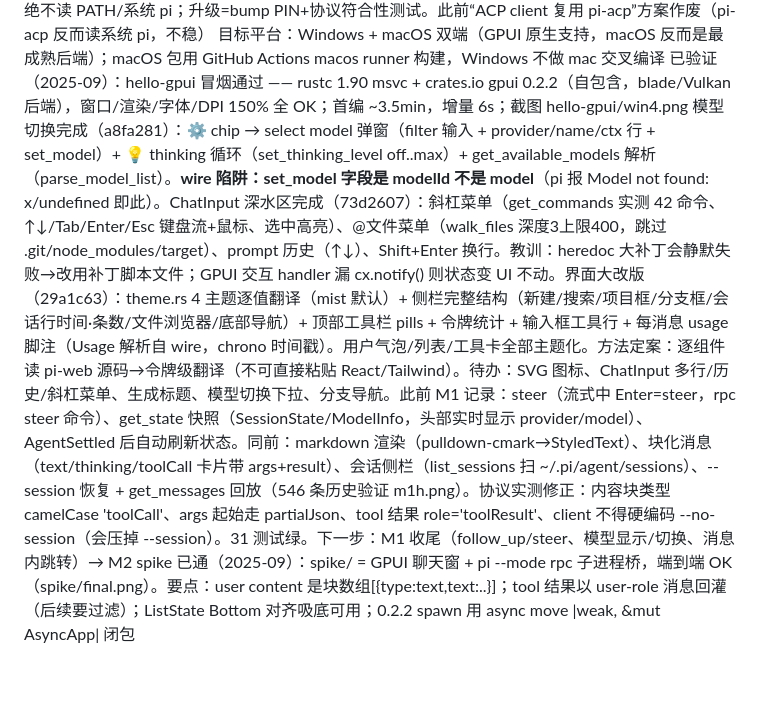
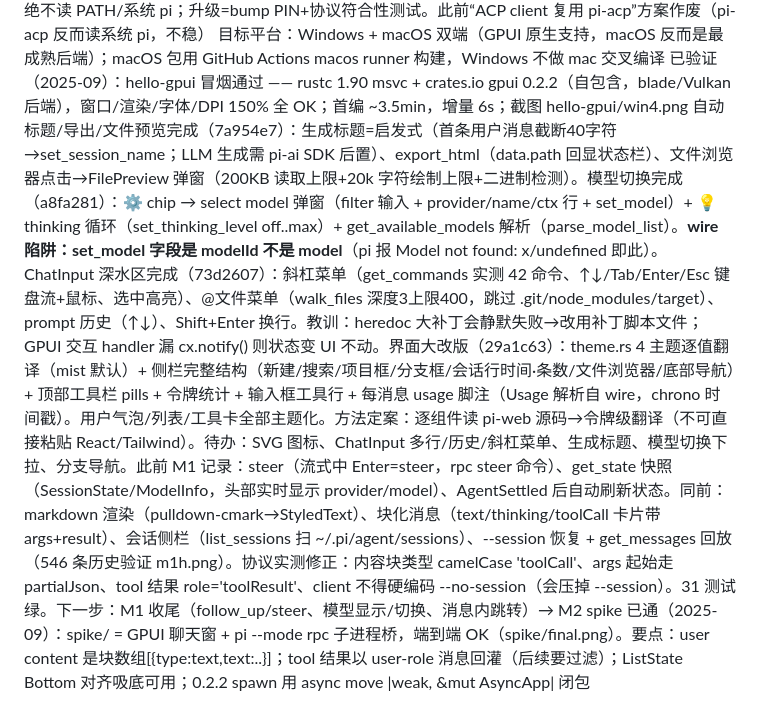
Before and after one commit to danielbill/pi-flash, a Markdown page: AGENTS.md, the part around the change. GitHub-like rendering; blank space fills up the shorter version.

Commit message:
docs: AGENTS.md auto-title/export/preview status

```diff
--- a/AGENTS.md
+++ b/AGENTS.md
@@ -7,5 +7,5 @@ pi ACP 接入：pi 本体无 acp 模式，走 pi-acp 适配器（npm svkozak/pi-
 关键对齐：内置钉版 pi（对齐 pi-web 精确钉 @earendil-works/pi-coding-agent 无^），vendor 进应用分发，spawn `node <app>/vendor/pi/dist/bundle/cli.js --mode rpc`，绝不读 PATH/系统 pi；升级=bump PIN+协议符合性测试。此前“ACP client 复用 pi-acp”方案作废（pi-acp 反而读系统 pi，不稳）
 目标平台：Windows + macOS 双端（GPUI 原生支持，macOS 反而是最成熟后端）；macOS 包用 GitHub Actions macos runner 构建，Windows 不做 mac 交叉编译
 已验证（2025-09）：hello-gpui 冒烟通过 —— rustc 1.90 msvc + crates.io gpui 0.2.2（自包含，blade/Vulkan 后端），窗口/渲染/字体/DPI 150% 全 OK；首编 ~3.5min，增量 6s；截图 hello-gpui/win4.png
-模型切换完成（a8fa281）：⚙ chip → select model 弹窗（filter 输入 + provider/name/ctx 行 + set_model）+ 💡 thinking 循环（set_thinking_level off..max）+ get_available_models 解析（parse_model_list）。**wire 陷阱：set_model 字段是 modelId 不是 model**（pi 报 Model not found: x/undefined 即此）。ChatInput 深水区完成（73d2607）：斜杠菜单（get_commands 实测 42 命令、↑↓/Tab/Enter/Esc 键盘流+鼠标、选中高亮）、@文件菜单（walk_files 深度3上限400，跳过 .git/node_modules/target）、prompt 历史（↑↓）、Shift+Enter 换行。教训：heredoc 大补丁会静默失败→改用补丁脚本文件；GPUI 交互 handler 漏 cx.notify() 则状态变 UI 不动。界面大改版（29a1c63）：theme.rs 4 主题逐值翻译（mist 默认）+ 侧栏完整结构（新建/搜索/项目框/分支框/会话行时间·条数/文件浏览器/底部导航）+ 顶部工具栏 pills + 令牌统计 + 输入框工具行 + 每消息 usage 脚注（Usage 解析自 wire，chrono 时间戳）。用户气泡/列表/工具卡全部主题化。方法定案：逐组件读 pi-web 源码→令牌级翻译（不可直接粘贴 React/Tailwind）。待办：SVG 图标、ChatInput 多行/历史/斜杠菜单、生成标题、模型切换下拉、分支导航。此前 M1 记录：steer（流式中 Enter=steer，rpc steer 命令）、get_state 快照（SessionState/ModelInfo，头部实时显示 provider/model）、AgentSettled 后自动刷新状态。同前：markdown 渲染（pulldown-cmark→StyledText）、块化消息（text/thinking/toolCall 卡片带 args+result）、会话侧栏（list_sessions 扫 ~/.pi/agent/sessions）、--session 恢复 + get_messages 回放（546 条历史验证 m1h.png）。协议实测修正：内容块类型 camelCase 'toolCall'、args 起始走 partialJson、tool 结果 role='toolResult'、client 不得硬编码 --no-session（会压掉 --session）。31 测试绿。下一步：M1 收尾（follow_up/steer、模型显示/切换、消息内跳转）→ M2
+自动标题/导出/文件预览完成（7a954e7）：生成标题=启发式（首条用户消息截断40字符→set_session_name；LLM 生成需 pi-ai SDK 后置）、export_html（data.path 回显状态栏）、文件浏览器点击→FilePreview 弹窗（200KB 读取上限+20k 字符绘制上限+二进制检测）。模型切换完成（a8fa281）：⚙ chip → select model 弹窗（filter 输入 + provider/name/ctx 行 + set_model）+ 💡 thinking 循环（set_thinking_level off..max）+ get_available_models 解析（parse_model_list）。**wire 陷阱：set_model 字段是 modelId 不是 model**（pi 报 Model not found: x/undefined 即此）。ChatInput 深水区完成（73d2607）：斜杠菜单（get_commands 实测 42 命令、↑↓/Tab/Enter/Esc 键盘流+鼠标、选中高亮）、@文件菜单（walk_files 深度3上限400，跳过 .git/node_modules/target）、prompt 历史（↑↓）、Shift+Enter 换行。教训：heredoc 大补丁会静默失败→改用补丁脚本文件；GPUI 交互 handler 漏 cx.notify() 则状态变 UI 不动。界面大改版（29a1c63）：theme.rs 4 主题逐值翻译（mist 默认）+ 侧栏完整结构（新建/搜索/项目框/分支框/会话行时间·条数/文件浏览器/底部导航）+ 顶部工具栏 pills + 令牌统计 + 输入框工具行 + 每消息 usage 脚注（Usage 解析自 wire，chrono 时间戳）。用户气泡/列表/工具卡全部主题化。方法定案：逐组件读 pi-web 源码→令牌级翻译（不可直接粘贴 React/Tailwind）。待办：SVG 图标、ChatInput 多行/历史/斜杠菜单、生成标题、模型切换下拉、分支导航。此前 M1 记录：steer（流式中 Enter=steer，rpc steer 命令）、get_state 快照（SessionState/ModelInfo，头部实时显示 provider/model）、AgentSettled 后自动刷新状态。同前：markdown 渲染（pulldown-cmark→StyledText）、块化消息（text/thinking/toolCall 卡片带 args+result）、会话侧栏（list_sessions 扫 ~/.pi/agent/sessions）、--session 恢复 + get_messages 回放（546 条历史验证 m1h.png）。协议实测修正：内容块类型 camelCase 'toolCall'、args 起始走 partialJson、tool 结果 role='toolResult'、client 不得硬编码 --no-session（会压掉 --session）。31 测试绿。下一步：M1 收尾（follow_up/steer、模型显示/切换、消息内跳转）→ M2
 spike 已通（2025-09）：spike/ = GPUI 聊天窗 + pi --mode rpc 子进程桥，端到端 OK（spike/final.png）。要点：user content 是块数组[{type:text,text:..}]；tool 结果以 user-role 消息回灌（后续要过滤）；ListState Bottom 对齐吸底可用；0.2.2 spawn 用 async move |weak, &mut AsyncApp| 闭包
```
